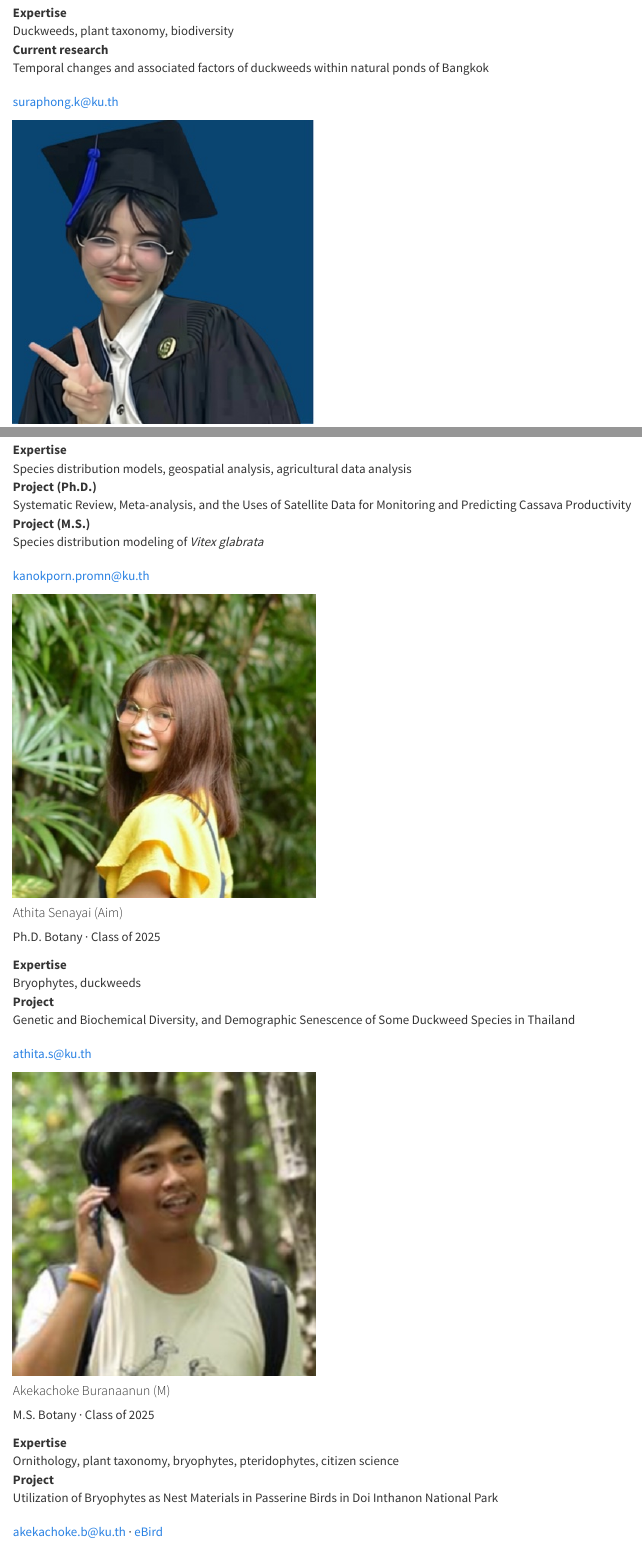
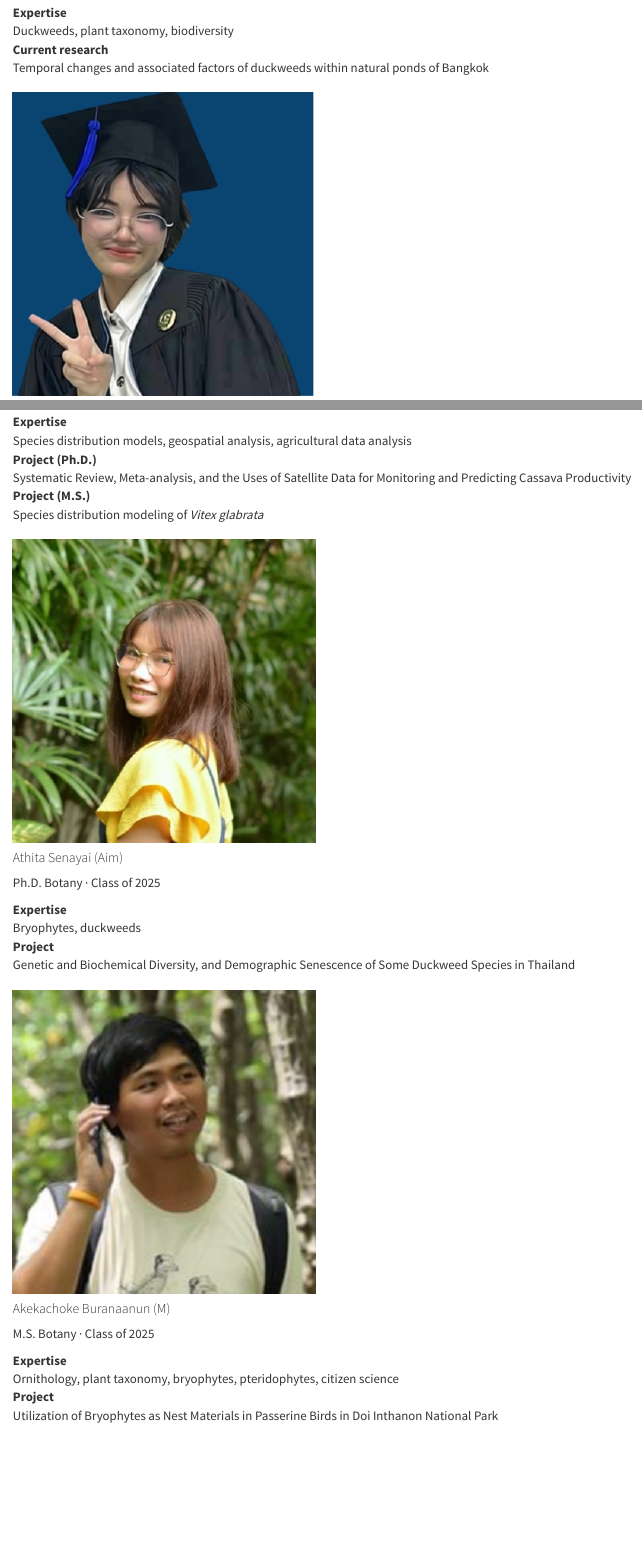
Before and after one commit to beerlab-ku/beerlab-ku.github.io, a Quarto document (people.qmd): the page in a window 1100 px wide, from 2620 px down, and a second part further down, joined at a grey line. Rendered offline with R 4.5, knitr and Pandoc in place of Quarto, with nearby package versions.

Commit message:
update people page

```diff
--- a/people.qmd
+++ b/people.qmd
@@ -62,7 +62,6 @@ Expertise
 Current research
 : Temporal changes and associated factors of duckweeds within natural ponds of Bangkok
 
-[[suraphong.k@ku.th](mailto:suraphong.k@ku.th)]{.contact}
 :::
 :::
 
@@ -185,7 +183,6 @@ Project (Ph.D.)
 Project (M.S.)
 : Species distribution modeling of *Vitex glabrata*
 
-[[kanokporn.promn@ku.th](mailto:kanokporn.promn@ku.th)]{.contact}
 
 :::
 :::
@@ -204,8 +201,6 @@ Expertise
 Project
 : Genetic and Biochemical Diversity, and Demographic Senescence of Some Duckweed Species in Thailand
 
-[[athita.s@ku.th](mailto:athita.s@ku.th)]{.contact}
-
 :::
 :::
 
@@ -223,7 +218,6 @@ Expertise
 Project
 : Utilization of Bryophytes as Nest Materials in Passerine Birds in Doi Inthanon National Park
 
-[[akekachoke.b@ku.th](mailto:akekachoke.b@ku.th) · [eBird](https://ebird.org/profile/NzUwMTUy)]{.contact}
 :::
 :::
 
```
Also changed, not shown: people.qmd (1 more changed lines).
